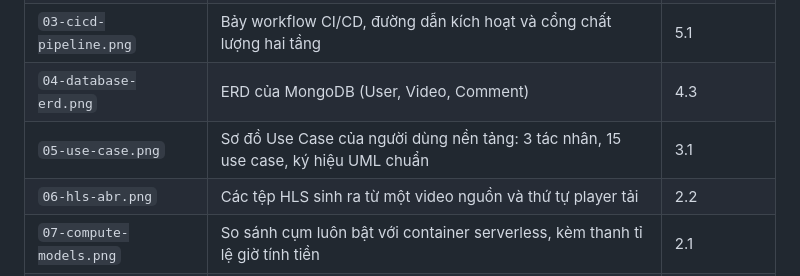
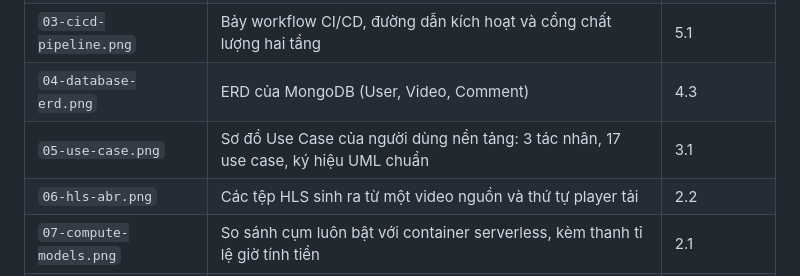
Before and after one commit to DinhQuocCuong28664/DACNTT_VideoStreaming, a Markdown page: docs/diagrams/README.md, the part around the change. Drawn GitHub-style.

Commit message:
docs(diagrams): the user use-case diagram has 17 use cases, not 15

```diff
--- a/docs/diagrams/README.md
+++ b/docs/diagrams/README.md
@@ -8,7 +8,7 @@ Thư mục này chứa các sơ đồ dùng cho báo cáo đồ án. Ảnh PNG x
 | `02-transcoding-sequence.png` | Sequence Diagram quy trình chuyển mã Event-Driven | 4.2 |
 | `03-cicd-pipeline.png` | Bảy workflow CI/CD, đường dẫn kích hoạt và cổng chất lượng hai tầng | 5.1 |
 | `04-database-erd.png` | ERD của MongoDB (User, Video, Comment) | 4.3 |
-| `05-use-case.png` | Sơ đồ Use Case của người dùng nền tảng: 3 tác nhân, 15 use case, ký hiệu UML chuẩn | 3.1 |
+| `05-use-case.png` | Sơ đồ Use Case của người dùng nền tảng: 3 tác nhân, 17 use case, ký hiệu UML chuẩn | 3.1 |
 | `06-hls-abr.png` | Các tệp HLS sinh ra từ một video nguồn và thứ tự player tải | 2.2 |
 | `07-compute-models.png` | So sánh cụm luôn bật với container serverless, kèm thanh tỉ lệ giờ tính tiền | 2.1 |
 | `08-user-flow.png` | Luồng người dùng từ lúc vào trang tới khi video được công bố | 4.8 |
```
